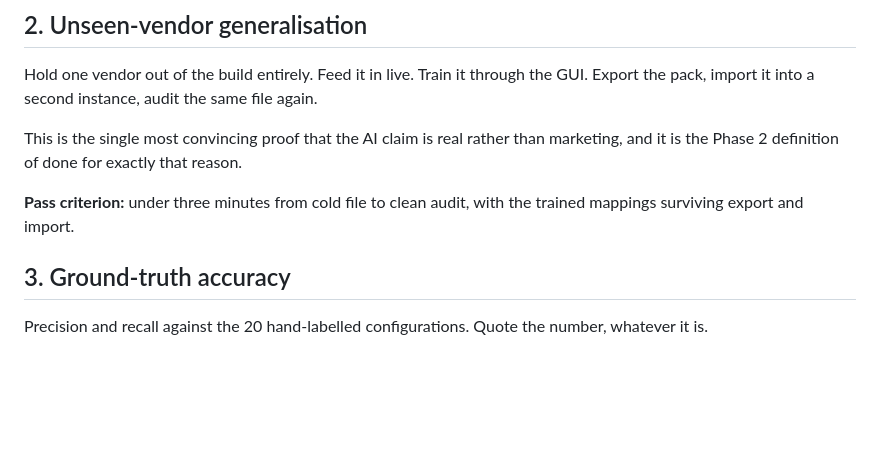
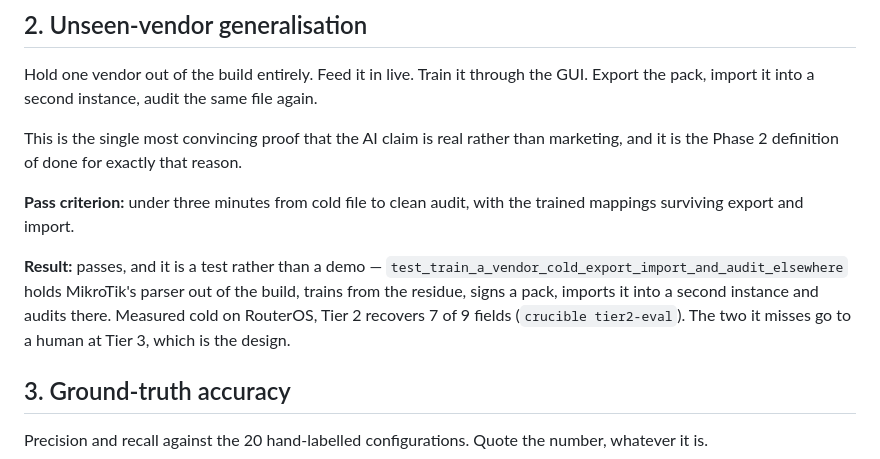
Before and after one commit to Crepco/SIH26155, a Markdown page: docs/16-validation-plan.md, the part around the change. Drawn GitHub-style; blank space fills up the shorter version.

```diff
--- a/docs/16-validation-plan.md
+++ b/docs/16-validation-plan.md
@@ -56,6 +56,11 @@ is the Phase 2 definition of done for exactly that reason.
 **Pass criterion:** under three minutes from cold file to clean audit, with the trained mappings
 surviving export and import.
 
+**Result:** passes, and it is a test rather than a demo — `test_train_a_vendor_cold_export_import_and_audit_elsewhere`
+holds MikroTik's parser out of the build, trains from the residue, signs a pack, imports it into a
+second instance and audits there. Measured cold on RouterOS, Tier 2 recovers 7 of 9 fields
+(`crucible tier2-eval`). The two it misses go to a human at Tier 3, which is the design.
+
 ## 3. Ground-truth accuracy
 
 Precision and recall against the 20 hand-labelled configurations. Quote the number, whatever it
```
Also changed, not shown: docs/06-adapter-packs.md (+2 -1 lines).
